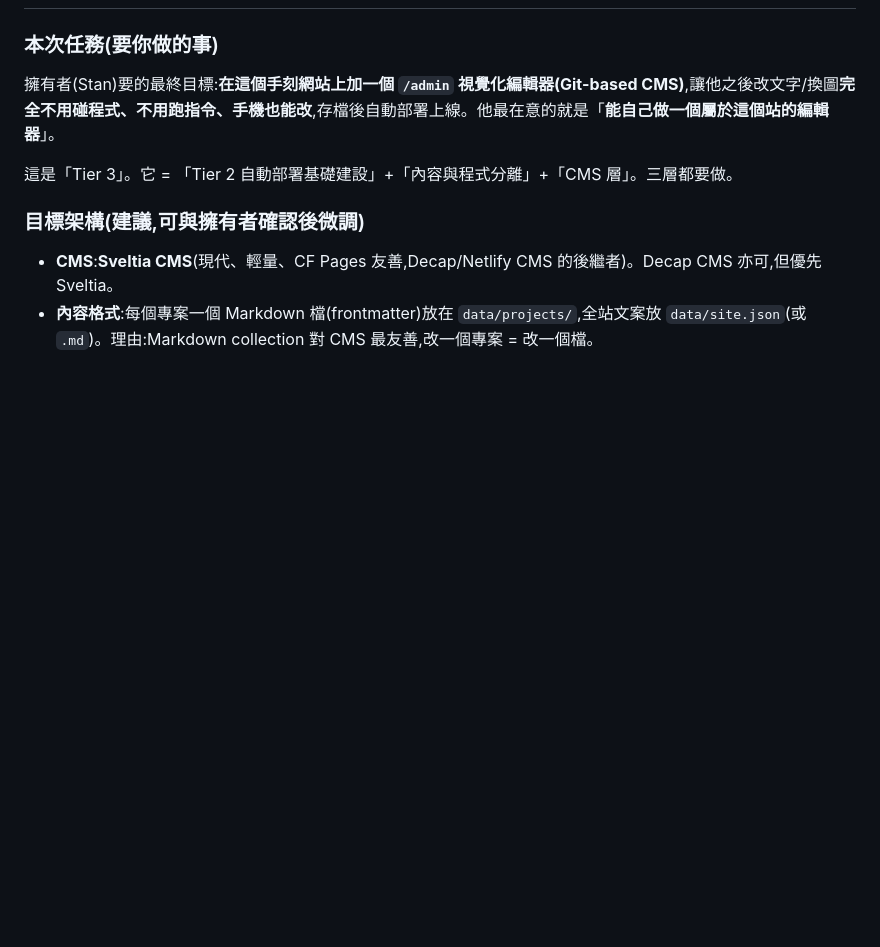
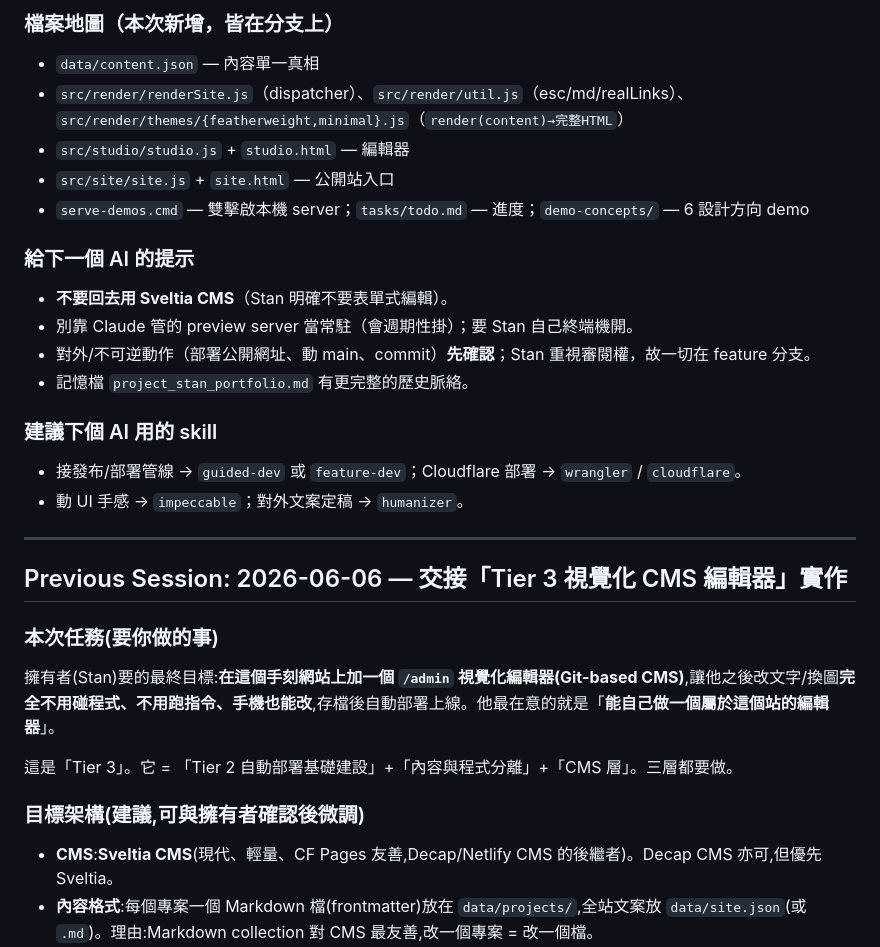
Before and after one commit to stantheman0128/stan-portfolio, a Markdown page: HANDOFF.md, the part around one of its changes. GitHub-like rendering; blank space fills up the shorter version.

```diff
--- a/HANDOFF.md
+++ b/HANDOFF.md
@@ -8,3 +40,23 @@
+### 檔案地圖（本次新增，皆在分支上）
+- `data/content.json` — 內容單一真相
+- `src/render/renderSite.js`（dispatcher）、`src/render/util.js`（esc/md/realLinks）、`src/render/themes/{featherweight,minimal}.js`（`render(content)→完整HTML`）
+- `src/studio/studio.js` + `studio.html` — 編輯器
+- `src/site/site.js` + `site.html` — 公開站入口
+- `serve-demos.cmd` — 雙擊啟本機 server；`tasks/todo.md` — 進度；`demo-concepts/` — 6 設計方向 demo
+
+### 給下一個 AI 的提示
+- **不要回去用 Sveltia CMS**（Stan 明確不要表單式編輯）。
+- 別靠 Claude 管的 preview server 當常駐（會週期性掛）；要 Stan 自己終端機開。
+- 對外/不可逆動作（部署公開網址、動 main、commit）**先確認**；Stan 重視審閱權，故一切在 feature 分支。
+- 記憶檔 `project_stan_portfolio.md` 有更完整的歷史脈絡。
+
+### 建議下個 AI 用的 skill
+- 接發布/部署管線 → `guided-dev` 或 `feature-dev`；Cloudflare 部署 → `wrangler` / `cloudflare`。
+- 動 UI 手感 → `impeccable`；對外文案定稿 → `humanizer`。
+
+---
+
+## Previous Session: 2026-06-06 — 交接「Tier 3 視覺化 CMS 編輯器」實作
 
 ### 本次任務(要你做的事)
 擁有者(Stan)要的最終目標:**在這個手刻網站上加一個 `/admin` 視覺化編輯器(Git-based CMS)**,讓他之後改文字/換圖**完全不用碰程式、不用跑指令、手機也能改**,存檔後自動部署上線。他最在意的就是「**能自己做一個屬於這個站的編輯器**」。
```
Also changed, not shown: other parts of HANDOFF.md (+33 -1 lines).
